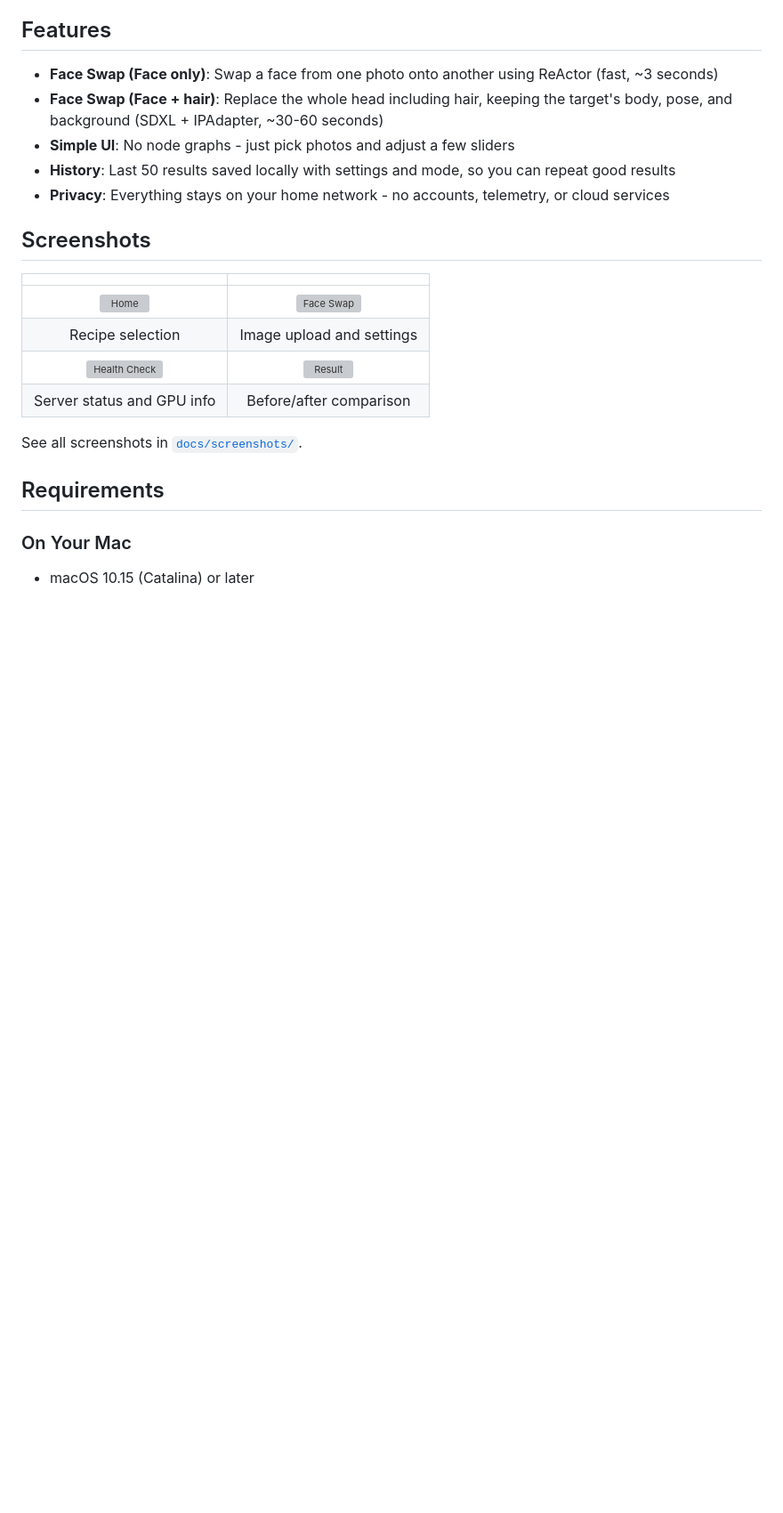
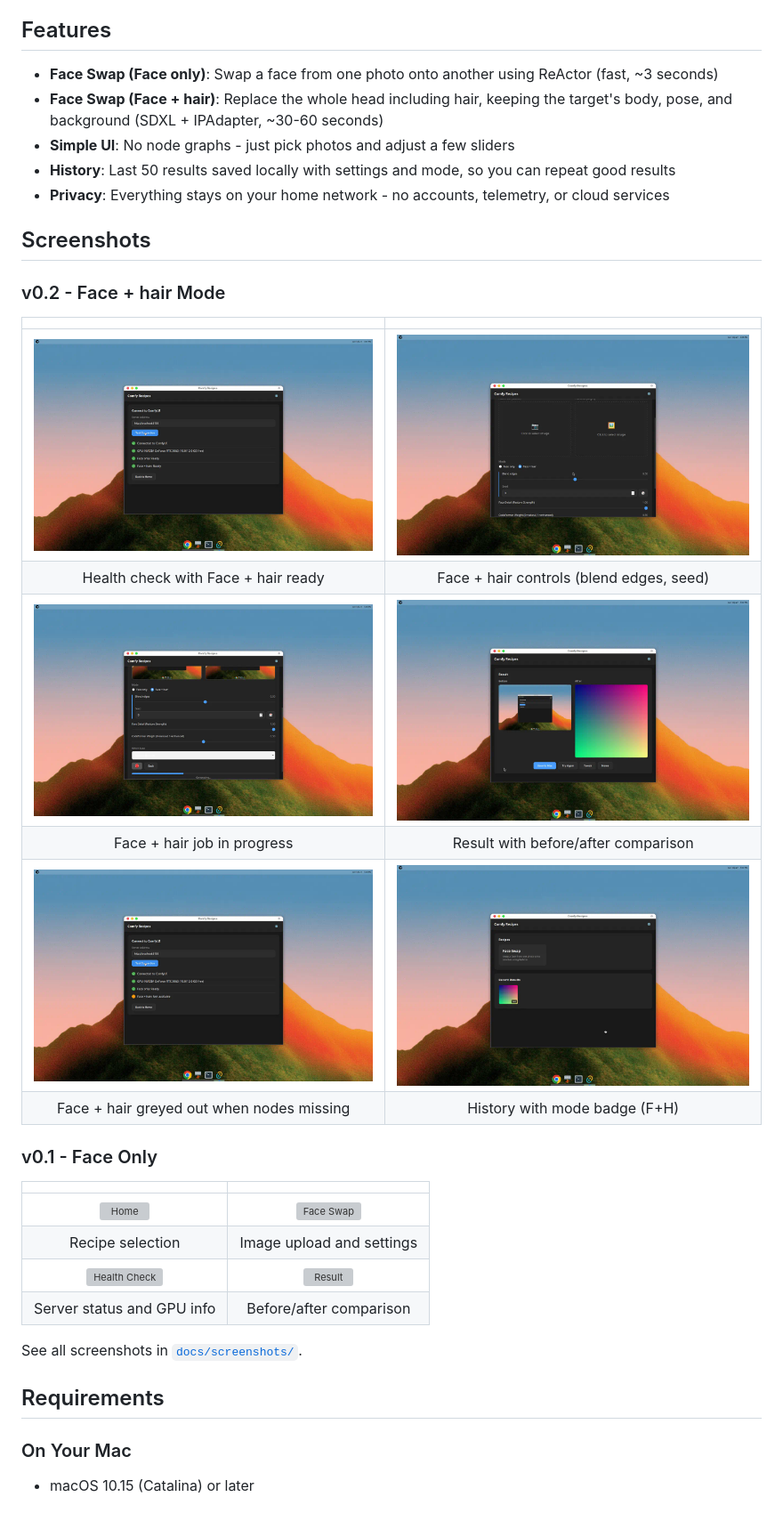
Before and after one commit to biggyclops/comfy-recipes, a Markdown page: README.md, the part around the change. Shown at 89% size. Drawn GitHub-style; blank space fills up the shorter version; grey boxes are pictures that could not be loaded.

Commit message:
docs: Update README with v0.2 screenshot gallery
Co-authored-by: biggyclops <biggyclops@users.noreply.github.com>

```diff
--- a/README.md
+++ b/README.md
@@ -12,6 +12,17 @@ A Mac desktop app for running ComfyUI face-swap workflows without touching nodes
 
 ## Screenshots
 
+### v0.2 - Face + hair Mode
+| | |
+|:---:|:---:|
+| ![Health OK](docs/screenshots/v0.2-health-ok.png) | ![Face + hair Mode](docs/screenshots/v0.2-face-hair-mode.png) |
+| Health check with Face + hair ready | Face + hair controls (blend edges, seed) |
+| ![Progress](docs/screenshots/v0.2-face-hair-progress.png) | ![Result](docs/screenshots/v0.2-face-hair-result.png) |
+| Face + hair job in progress | Result with before/after comparison |
+| ![Missing Nodes](docs/screenshots/v0.2-missing-face-hair.png) | ![History](docs/screenshots/v0.2-history-with-mode.png) |
+| Face + hair greyed out when nodes missing | History with mode badge (F+H) |
+
+### v0.1 - Face Only
 | | |
 |:---:|:---:|
 | ![Home](docs/screenshots/01-home.png) | ![Face Swap](docs/screenshots/04-face-swap.png) |
```
